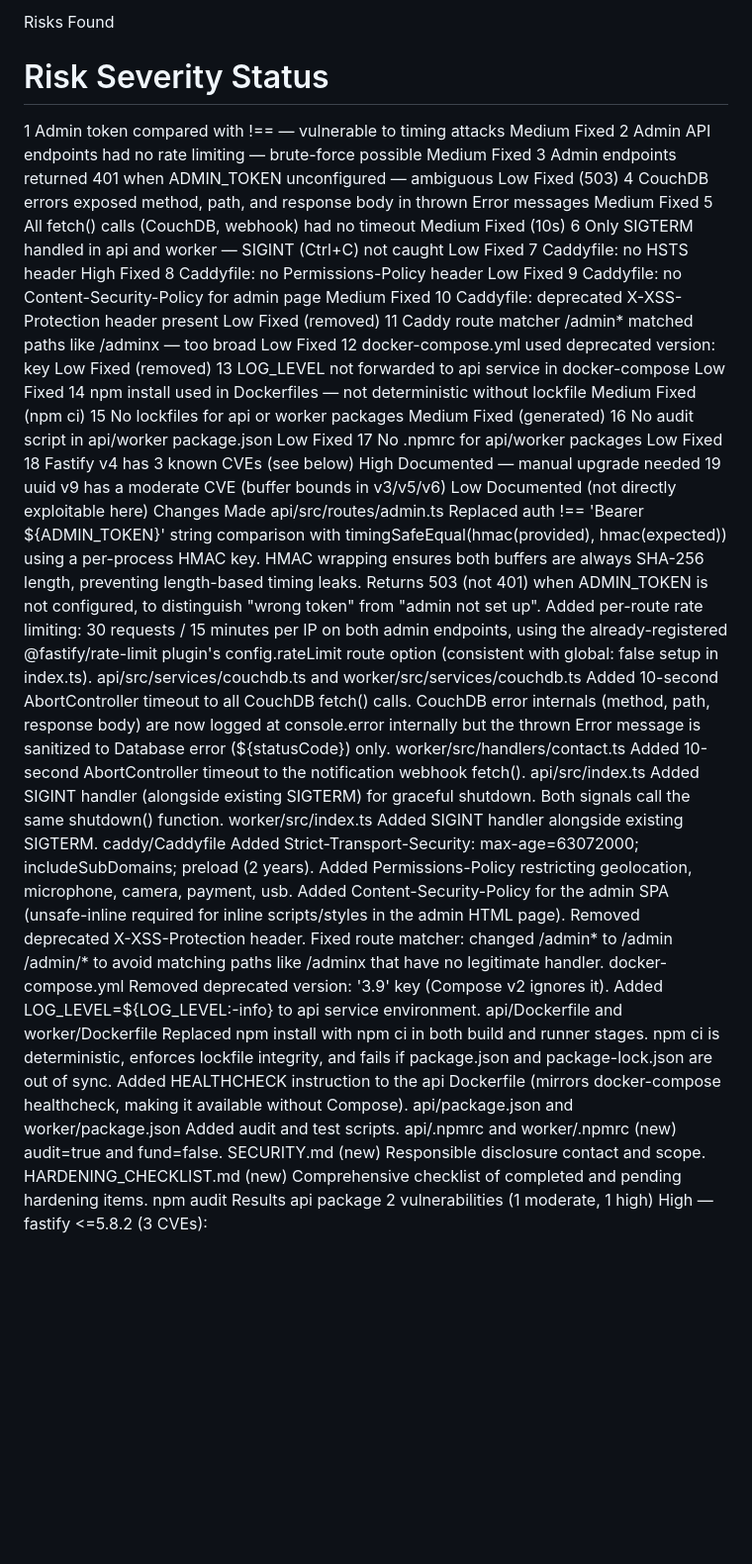
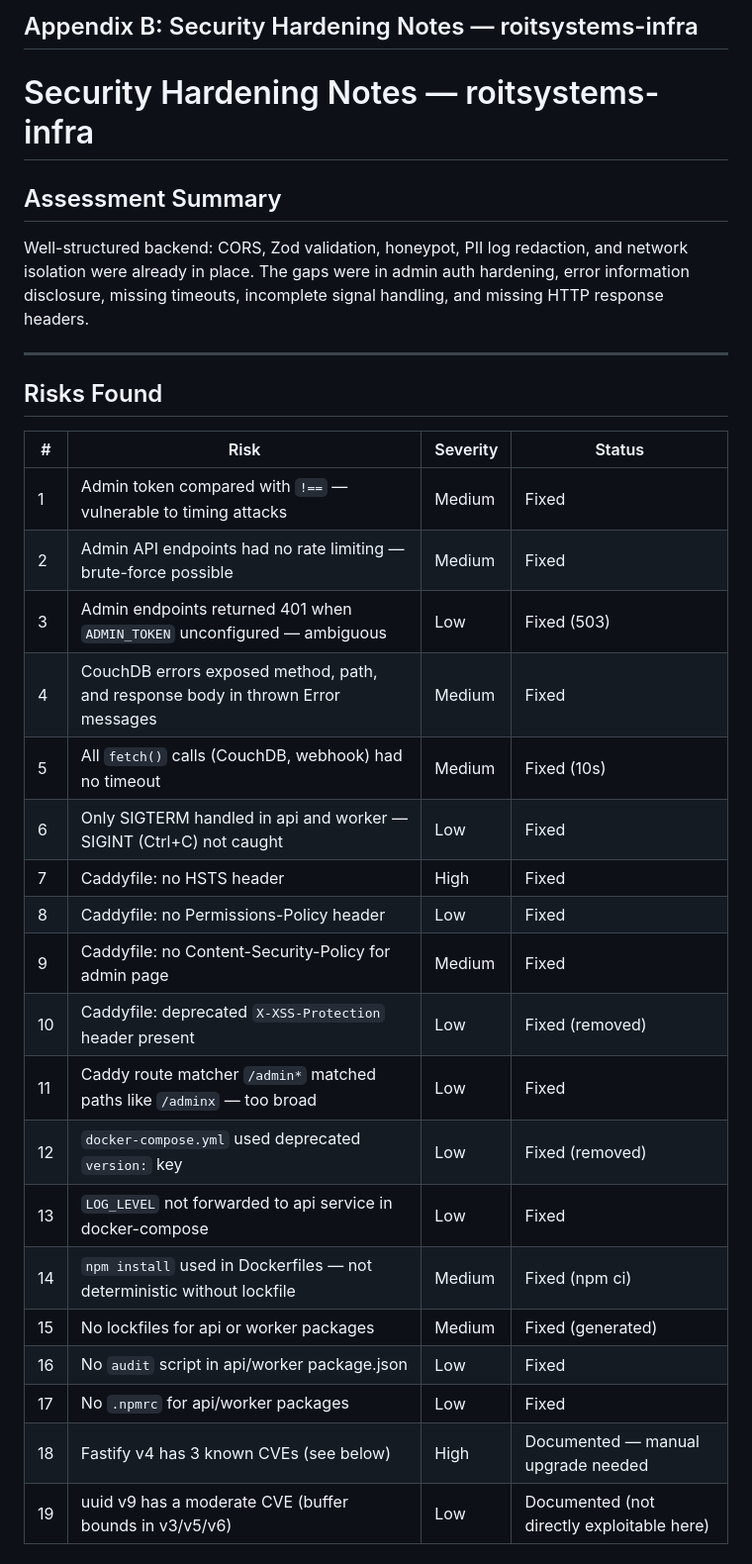
Before and after one commit to hackmare/roitsystems.ca, a Markdown page: blog/ai-augmented-hardening.md, the part around one of its changes. Shown at 99% size. Drawn GitHub-style; blank space fills up the shorter version.

```diff
--- a/blog/ai-augmented-hardening.md
+++ b/blog/ai-augmented-hardening.md
@@ -505,58 +538,38 @@ Well-structured backend: CORS, Zod validation, honeypot, PII log redaction, and
 
-Risks Found
-#	Risk	Severity	Status
-1	Admin token compared with !== — vulnerable to timing attacks	Medium	Fixed
-2	Admin API endpoints had no rate limiting — brute-force possible	Medium	Fixed
-3	Admin endpoints returned 401 when ADMIN_TOKEN unconfigured — ambiguous	Low	Fixed (503)
-4	CouchDB errors exposed method, path, and response body in thrown Error messages	Medium	Fixed
-5	All fetch() calls (CouchDB, webhook) had no timeout	Medium	Fixed (10s)
-6	Only SIGTERM handled in api and worker — SIGINT (Ctrl+C) not caught	Low	Fixed
-7	Caddyfile: no HSTS header	High	Fixed
-8	Caddyfile: no Permissions-Policy header	Low	Fixed
-9	Caddyfile: no Content-Security-Policy for admin page	Medium	Fixed
-10	Caddyfile: deprecated X-XSS-Protection header present	Low	Fixed (removed)
-11	Caddy route matcher /admin* matched paths like /adminx — too broad	Low	Fixed
-12	docker-compose.yml used deprecated version: key	Low	Fixed (removed)
-13	LOG_LEVEL not forwarded to api service in docker-compose	Low	Fixed
-14	npm install used in Dockerfiles — not deterministic without lockfile	Medium	Fixed (npm ci)
-15	No lockfiles for api or worker packages	Medium	Fixed (generated)
-16	No audit script in api/worker package.json	Low	Fixed
-17	No .npmrc for api/worker packages	Low	Fixed
-18	Fastify v4 has 3 known CVEs (see below)	High	Documented — manual upgrade needed
-19	uuid v9 has a moderate CVE (buffer bounds in v3/v5/v6)	Low	Documented (not directly exploitable here)
-Changes Made
-api/src/routes/admin.ts
-Replaced auth !== 'Bearer ${ADMIN_TOKEN}' string comparison with timingSafeEqual(hmac(provided), hmac(expected)) using a per-process HMAC key. HMAC wrapping ensures both buffers are always SHA-256 length, preventing length-based timing leaks.
-Returns 503 (not 401) when ADMIN_TOKEN is not configured, to distinguish "wrong token" from "admin not set up".
-Added per-route rate limiting: 30 requests / 15 minutes per IP on both admin endpoints, using the already-registered @fastify/rate-limit plugin's config.rateLimit route option (consistent with global: false setup in index.ts).
-api/src/services/couchdb.ts and worker/src/services/couchdb.ts
-Added 10-second AbortController timeout to all CouchDB fetch() calls.
-CouchDB error internals (method, path, response body) are now logged at console.error internally but the thrown Error message is sanitized to Database error (${statusCode}) only.
-worker/src/handlers/contact.ts
-Added 10-second AbortController timeout to the notification webhook fetch().
-api/src/index.ts
-Added SIGINT handler (alongside existing SIGTERM) for graceful shutdown. Both signals call the same shutdown() function.
-worker/src/index.ts
-Added SIGINT handler alongside existing SIGTERM.
-caddy/Caddyfile
-Added Strict-Transport-Security: max-age=63072000; includeSubDomains; preload (2 years).
-Added Permissions-Policy restricting geolocation, microphone, camera, payment, usb.
-Added Content-Security-Policy for the admin SPA (unsafe-inline required for inline scripts/styles in the admin HTML page).
-Removed deprecated X-XSS-Protection header.
-Fixed route matcher: changed /admin* to /admin /admin/* to avoid matching paths like /adminx that have no legitimate handler.
-docker-compose.yml
-Removed deprecated version: '3.9' key (Compose v2 ignores it).
-Added LOG_LEVEL=${LOG_LEVEL:-info} to api service environment.
-api/Dockerfile and worker/Dockerfile
-Replaced npm install with npm ci in both build and runner stages. npm ci is deterministic, enforces lockfile integrity, and fails if package.json and package-lock.json are out of sync.
-Added HEALTHCHECK instruction to the api Dockerfile (mirrors docker-compose healthcheck, making it available without Compose).
-api/package.json and worker/package.json
-Added audit and test scripts.
-api/.npmrc and worker/.npmrc (new)
-audit=true and fund=false.
-SECURITY.md (new)
-Responsible disclosure contact and scope.
-HARDENING_CHECKLIST.md (new)
-Comprehensive checklist of completed and pending hardening items.
-npm audit Results
-api package
+## Appendix B: Security Hardening Notes — roitsystems-infra
+
+# Security Hardening Notes — roitsystems-infra
+
+## Assessment Summary
+
+Well-structured backend: CORS, Zod validation, honeypot, PII log redaction, and
+network isolation were already in place. The gaps were in admin auth hardening,
+error information disclosure, missing timeouts, incomplete signal handling, and
+missing HTTP response headers.
+
+---
+
+## Risks Found
+
+| # | Risk | Severity | Status |
+|---|------|----------|--------|
+| 1 | Admin token compared with `!==` — vulnerable to timing attacks | Medium | Fixed |
+| 2 | Admin API endpoints had no rate limiting — brute-force possible | Medium | Fixed |
+| 3 | Admin endpoints returned 401 when `ADMIN_TOKEN` unconfigured — ambiguous | Low | Fixed (503) |
+| 4 | CouchDB errors exposed method, path, and response body in thrown Error messages | Medium | Fixed |
+| 5 | All `fetch()` calls (CouchDB, webhook) had no timeout | Medium | Fixed (10s) |
+| 6 | Only SIGTERM handled in api and worker — SIGINT (Ctrl+C) not caught | Low | Fixed |
+| 7 | Caddyfile: no HSTS header | High | Fixed |
+| 8 | Caddyfile: no Permissions-Policy header | Low | Fixed |
+| 9 | Caddyfile: no Content-Security-Policy for admin page | Medium | Fixed |
+| 10 | Caddyfile: deprecated `X-XSS-Protection` header present | Low | Fixed (removed) |
+| 11 | Caddy route matcher `/admin*` matched paths like `/adminx` — too broad | Low | Fixed |
+| 12 | `docker-compose.yml` used deprecated `version:` key | Low | Fixed (removed) |
+| 13 | `LOG_LEVEL` not forwarded to api service in docker-compose | Low | Fixed |
+| 14 | `npm install` used in Dockerfiles — not deterministic without lockfile | Medium | Fixed (npm ci) |
+| 15 | No lockfiles for api or worker packages | Medium | Fixed (generated) |
+| 16 | No `audit` script in api/worker package.json | Low | Fixed |
+| 17 | No `.npmrc` for api/worker packages | Low | Fixed |
+| 18 | Fastify v4 has 3 known CVEs (see below) | High | Documented — manual upgrade needed |
+| 19 | uuid v9 has a moderate CVE (buffer bounds in v3/v5/v6) | Low | Documented (not directly exploitable here) |
+
```
Also changed, not shown: other parts of blog/ai-augmented-hardening.md (+185 -80 lines).
